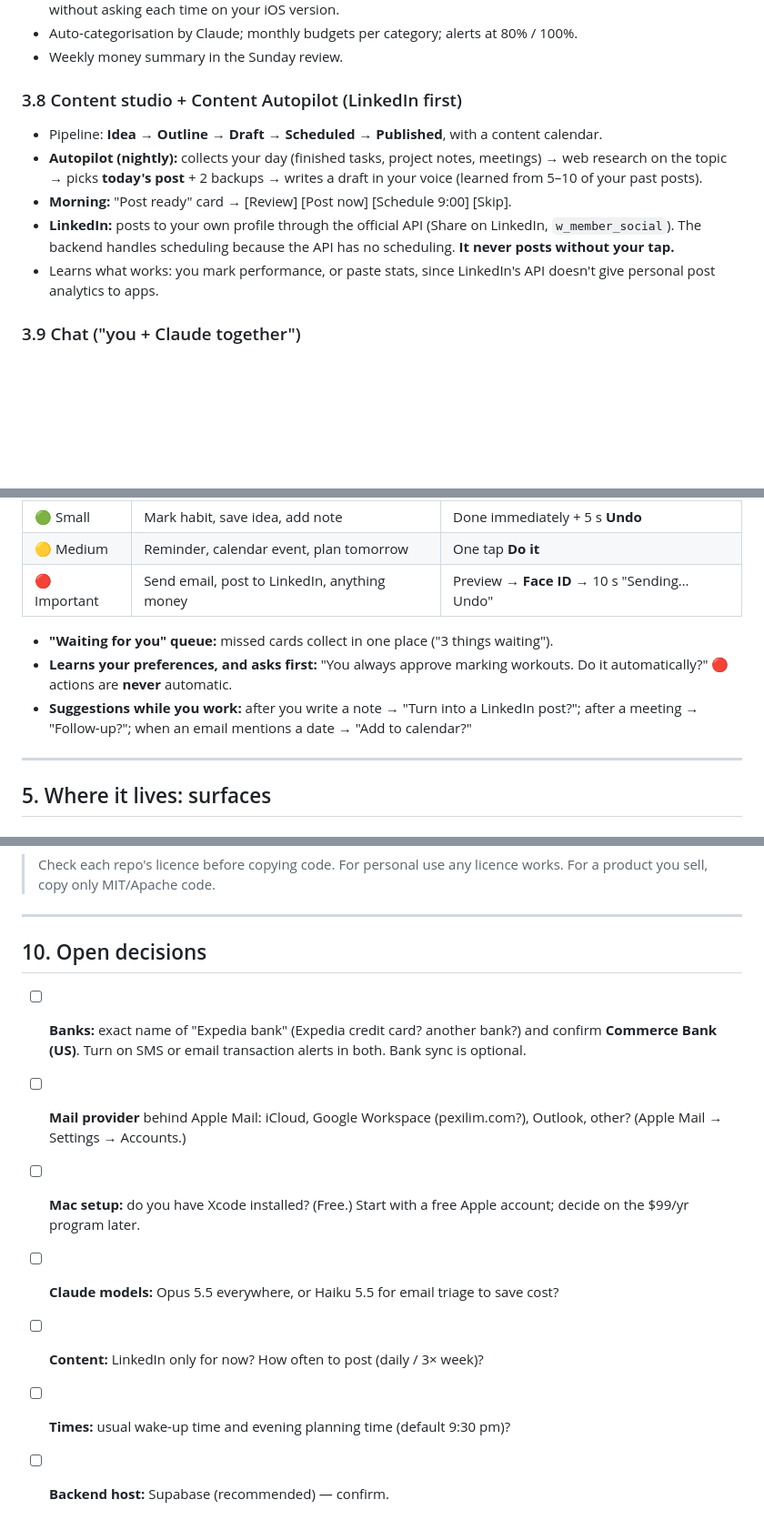
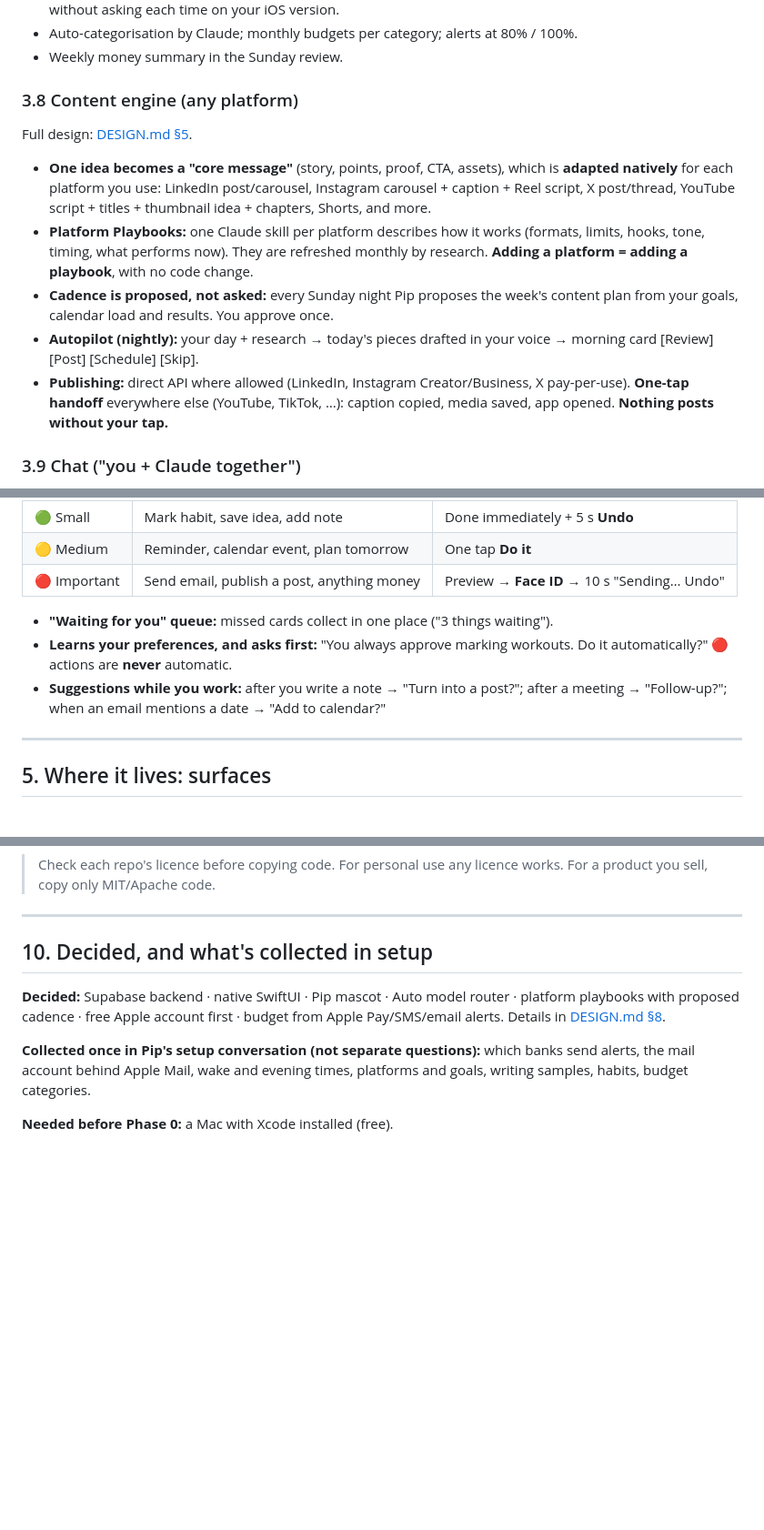
Before and after one commit to ux-abhi/idea1, a Markdown page: PLAN.md, 3 parts joined by grey strips. Shown at 91% size. GitHub-like rendering; blank space fills up the shorter version.

```diff
--- a/PLAN.md
+++ b/PLAN.md
@@ -89,12 +91,13 @@ Reading the bank app's **notifications** directly isn't possible: iOS never lets
 - Auto-categorisation by Claude; monthly budgets per category; alerts at 80% / 100%.
 - Weekly money summary in the Sunday review.
 
-### 3.8 Content studio + Content Autopilot (LinkedIn first)
-- Pipeline: **Idea → Outline → Draft → Scheduled → Published**, with a content calendar.
-- **Autopilot (nightly):** collects your day (finished tasks, project notes, meetings) → web research on the topic → picks **today's post** + 2 backups → writes a draft in your voice (learned from 5–10 of your past posts).
-- **Morning:** "Post ready" card → [Review] [Post now] [Schedule 9:00] [Skip].
-- **LinkedIn:** posts to your own profile through the official API (Share on LinkedIn, `w_member_social`). The backend handles scheduling because the API has no scheduling. **It never posts without your tap.**
-- Learns what works: you mark performance, or paste stats, since LinkedIn's API doesn't give personal post analytics to apps.
+### 3.8 Content engine (any platform)
+Full design: [DESIGN.md §5](DESIGN.md#5-content-engine-any-platform-no-setup-per-platform).
+- **One idea becomes a "core message"** (story, points, proof, CTA, assets), which is **adapted natively** for each platform you use: LinkedIn post/carousel, Instagram carousel + caption + Reel script, X post/thread, YouTube script + titles + thumbnail idea + chapters, Shorts, and more.
+- **Platform Playbooks:** one Claude skill per platform describes how it works (formats, limits, hooks, tone, timing, what performs now). They are refreshed monthly by research. **Adding a platform = adding a playbook**, with no code change.
+- **Cadence is proposed, not asked:** every Sunday night Pip proposes the week's content plan from your goals, calendar load and results. You approve once.
+- **Autopilot (nightly):** your day + research → today's pieces drafted in your voice → morning card [Review] [Post] [Schedule] [Skip].
+- **Publishing:** direct API where allowed (LinkedIn, Instagram Creator/Business, X pay-per-use). **One-tap handoff** everywhere else (YouTube, TikTok, …): caption copied, media saved, app opened. **Nothing posts without your tap.**
 
 ### 3.9 Chat ("you + Claude together")
 - A chat panel in the notch, the app and the Claude app, all sharing the same memory and data.
@@ -116,11 +119,11 @@ One card design used across the whole system:
 |---|---|---|
 | 🟢 Small | Mark habit, save idea, add note | Done immediately + 5 s **Undo** |
 | 🟡 Medium | Reminder, calendar event, plan tomorrow | One tap **Do it** |
-| 🔴 Important | Send email, post to LinkedIn, anything money | Preview → **Face ID** → 10 s "Sending… Undo" |
+| 🔴 Important | Send email, publish a post, anything money | Preview → **Face ID** → 10 s "Sending… Undo" |
 
 - **"Waiting for you" queue:** missed cards collect in one place ("3 things waiting").
 - **Learns your preferences, and asks first:** "You always approve marking workouts. Do it automatically?" 🔴 actions are **never** automatic.
-- **Suggestions while you work:** after you write a note → "Turn into a LinkedIn post?"; after a meeting → "Follow-up?"; when an email mentions a date → "Add to calendar?"
+- **Suggestions while you work:** after you write a note → "Turn into a post?"; after a meeting → "Follow-up?"; when an email mentions a date → "Add to calendar?"
 
 ---
 
@@ -276,12 +284,10 @@ Trade-off: the backend must be able to read mail and transactions to alert you w
 
 ---
 
-## 10. Open decisions
+## 10. Decided, and what's collected in setup
 
-- [ ] **Banks:** exact name of "Expedia bank" (Expedia credit card? another bank?) and confirm **Commerce Bank (US)**. Turn on SMS or email transaction alerts in both. Bank sync is optional.
-- [ ] **Mail provider** behind Apple Mail: iCloud, Google Workspace (pexilim.com?), Outlook, other? (Apple Mail → Settings → Accounts.)
-- [ ] **Mac setup:** do you have Xcode installed? (Free.) Start with a free Apple account; decide on the $99/yr program later.
-- [ ] **Claude models:** Opus 5.5 everywhere, or Haiku 5.5 for email triage to save cost?
-- [ ] **Content:** LinkedIn only for now? How often to post (daily / 3× week)?
-- [ ] **Times:** usual wake-up time and evening planning time (default 9:30 pm)?
-- [ ] **Backend host:** Supabase (recommended) — confirm.
+**Decided:** Supabase backend · native SwiftUI · Pip mascot · Auto model router · platform playbooks with proposed cadence · free Apple account first · budget from Apple Pay/SMS/email alerts. Details in [DESIGN.md §8](DESIGN.md#8-decisions-made-so-you-dont-have-to-answer-them).
+
+**Collected once in Pip's setup conversation (not separate questions):** which banks send alerts, the mail account behind Apple Mail, wake and evening times, platforms and goals, writing samples, habits, budget categories.
+
+**Needed before Phase 0:** a Mac with Xcode installed (free).
```
Also changed, not shown: other parts of PLAN.md (+24 -17 lines), DESIGN.md (added, +262 -0 lines).
